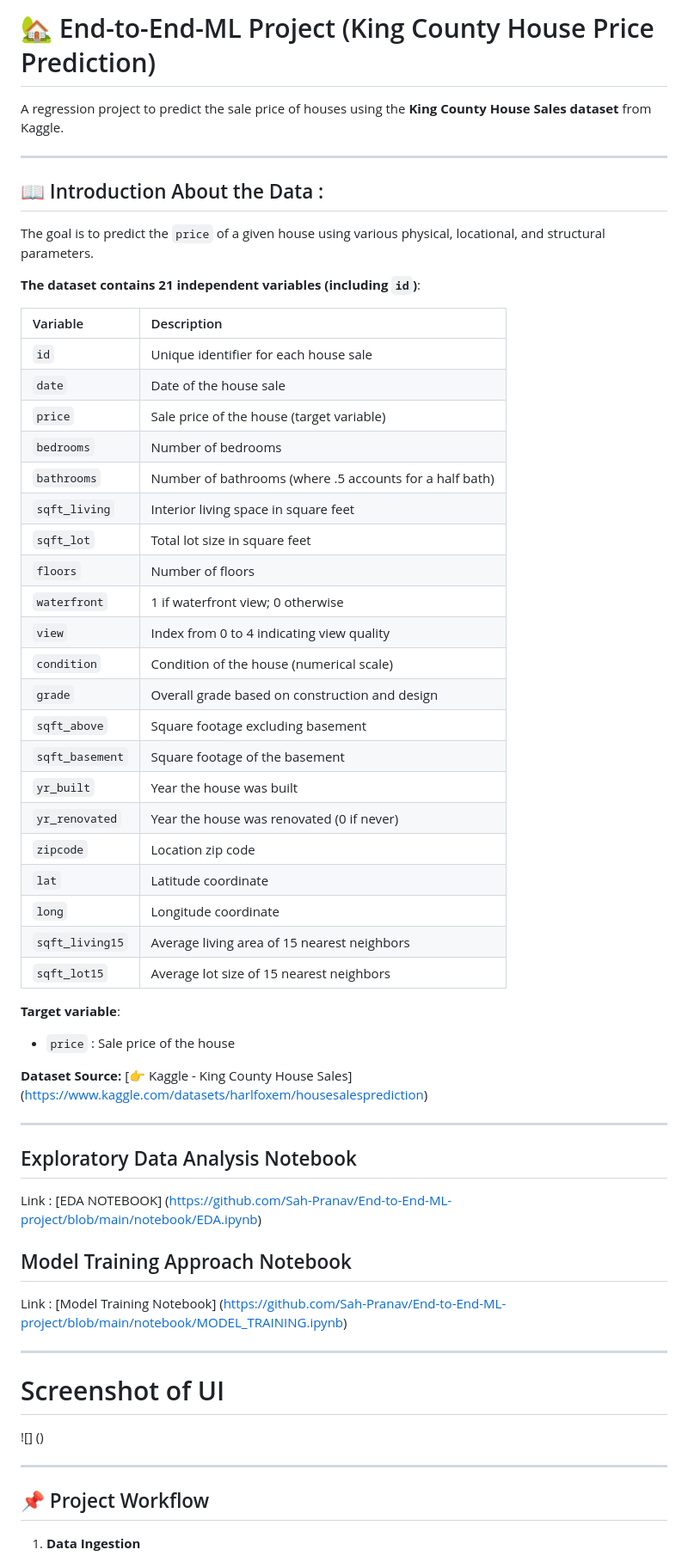
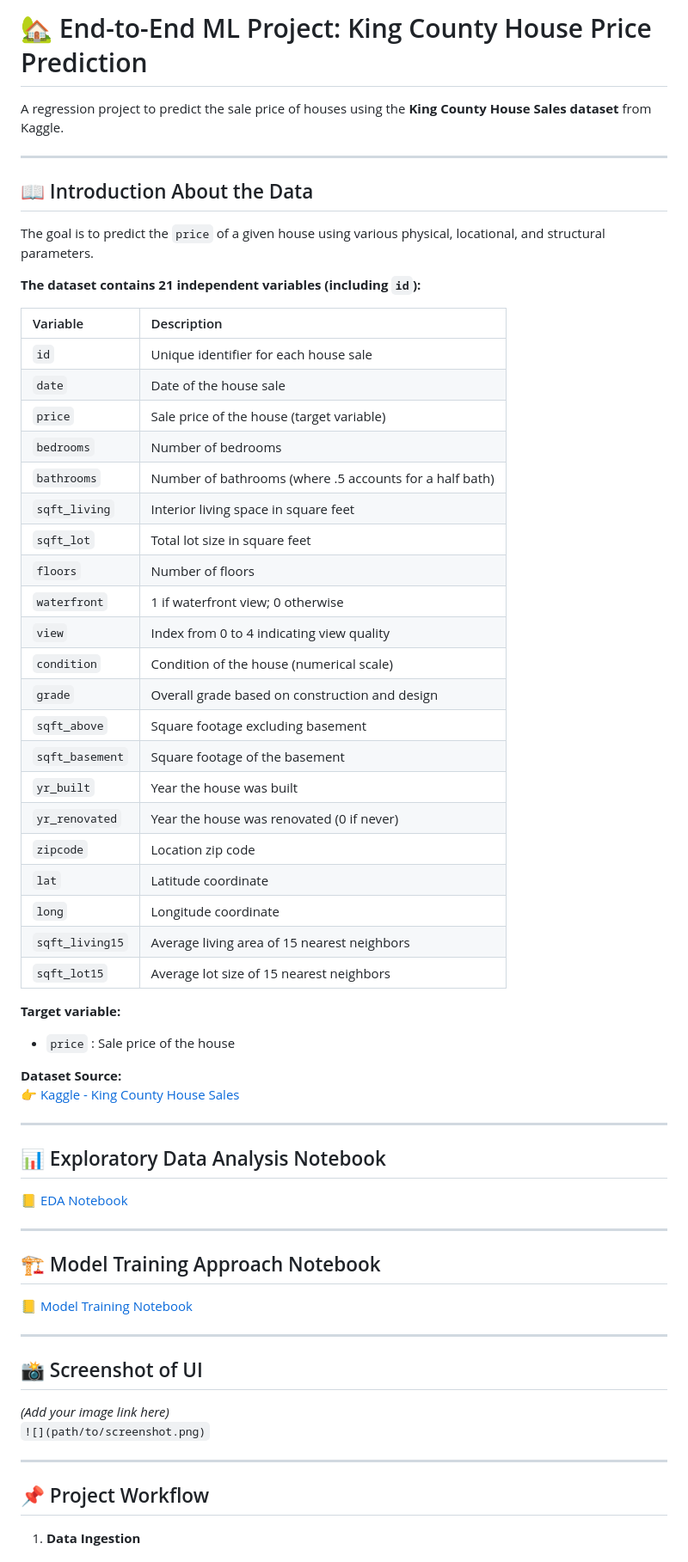
Before and after one commit to Sah-Pranav/End-to-End-ML-project, a Markdown page: README.md, the part around one of its changes. Shown at 86% size. GitHub-like rendering.

```diff
--- a/README.md
+++ b/README.md
@@ -1,61 +1,67 @@
-# 🏡 End-to-End-ML Project (King County House Price Prediction)
+# 🏡 End-to-End ML Project: King County House Price Prediction
 
 A regression project to predict the sale price of houses using the **King County House Sales dataset** from Kaggle.
 
 ---
 
-## 📖 Introduction About the Data :
+## 📖 Introduction About the Data
 
 The goal is to predict the `price` of a given house using various physical, locational, and structural parameters.
 
-**The dataset contains 21 independent variables (including `id`)**:
+**The dataset contains 21 independent variables (including `id`):**
 
-| Variable | Description |
-|:--------------|:-----------------------------------------------------------|
-| `id`            | Unique identifier for each house sale |
-| `date`          | Date of the house sale |
-| `price`         | Sale price of the house (target variable) |
-| `bedrooms`      | Number of bedrooms |
-| `bathrooms`     | Number of bathrooms (where .5 accounts for a half bath) |
-| `sqft_living`   | Interior living space in square feet |
-| `sqft_lot`      | Total lot size in square feet |
-| `floors`        | Number of floors |
-| `waterfront`    | 1 if waterfront view; 0 otherwise |
-| `view`          | Index from 0 to 4 indicating view quality |
-| `condition`     | Condition of the house (numerical scale) |
-| `grade`         | Overall grade based on construction and design |
-| `sqft_above`    | Square footage excluding basement |
-| `sqft_basement` | Square footage of the basement |
-| `yr_built`      | Year the house was built |
-| `yr_renovated`  | Year the house was renovated (0 if never) |
-| `zipcode`       | Location zip code |
-| `lat`           | Latitude coordinate |
-| `long`          | Longitude coordinate |
-| `sqft_living15` | Average living area of 15 nearest neighbors |
-| `sqft_lot15`    | Average lot size of 15 nearest neighbors |
+| Variable         | Description                                                   |
+|:----------------|:--------------------------------------------------------------|
+| `id`             | Unique identifier for each house sale                         |
+| `date`           | Date of the house sale                                         |
+| `price`          | Sale price of the house (target variable)                      |
+| `bedrooms`       | Number of bedrooms                                             |
+| `bathrooms`      | Number of bathrooms (where .5 accounts for a half bath)        |
+| `sqft_living`    | Interior living space in square feet                          |
+| `sqft_lot`       | Total lot size in square feet                                  |
+| `floors`         | Number of floors                                               |
+| `waterfront`     | 1 if waterfront view; 0 otherwise                              |
+| `view`           | Index from 0 to 4 indicating view quality                      |
+| `condition`      | Condition of the house (numerical scale)                       |
+| `grade`          | Overall grade based on construction and design                 |
+| `sqft_above`     | Square footage excluding basement                              |
+| `sqft_basement`  | Square footage of the basement                                 |
+| `yr_built`       | Year the house was built                                       |
+| `yr_renovated`   | Year the house was renovated (0 if never)                      |
+| `zipcode`        | Location zip code                                              |
+| `lat`            | Latitude coordinate                                            |
+| `long`           | Longitude coordinate                                           |
+| `sqft_living15`  | Average living area of 15 nearest neighbors                    |
+| `sqft_lot15`     | Average lot size of 15 nearest neighbors                       |
 
-**Target variable**:
+**Target variable:**
 
 - `price` : Sale price of the house
 
-**Dataset Source:**   [👉 Kaggle - King County House Sales] (https://www.kaggle.com/datasets/harlfoxem/housesalesprediction)
+**Dataset Source:**
+👉 [Kaggle - King County House Sales](https://www.kaggle.com/datasets/harlfoxem/housesalesprediction)
 
 ---
 
-## Exploratory Data Analysis Notebook
+## 📊 Exploratory Data Analysis Notebook
 
-Link : [EDA NOTEBOOK] (https://github.com/Sah-Pranav/End-to-End-ML-project/blob/main/notebook/EDA.ipynb)
-
-## Model Training Approach Notebook
-
-Link : [Model Training Notebook] (https://github.com/Sah-Pranav/End-to-End-ML-project/blob/main/notebook/MODEL_TRAINING.ipynb)
+📒 [EDA Notebook](https://github.com/Sah-Pranav/End-to-End-ML-project/blob/main/notebook/EDA.ipynb)
 
 ---
-# Screenshot of UI
 
-![] ()
+## 🏗️ Model Training Approach Notebook
+
+📒 [Model Training Notebook](https://github.com/Sah-Pranav/End-to-End-ML-project/blob/main/notebook/MODEL_TRAINING.ipynb)
 
 ---
+
+## 📸 Screenshot of UI
+
+*(Add your image link here)*
+`![](path/to/screenshot.png)`
+
+---
+
 ## 📌 Project Workflow
 
 1. **Data Ingestion**
```
Also changed, not shown: other parts of README.md (+18 -5 lines).
